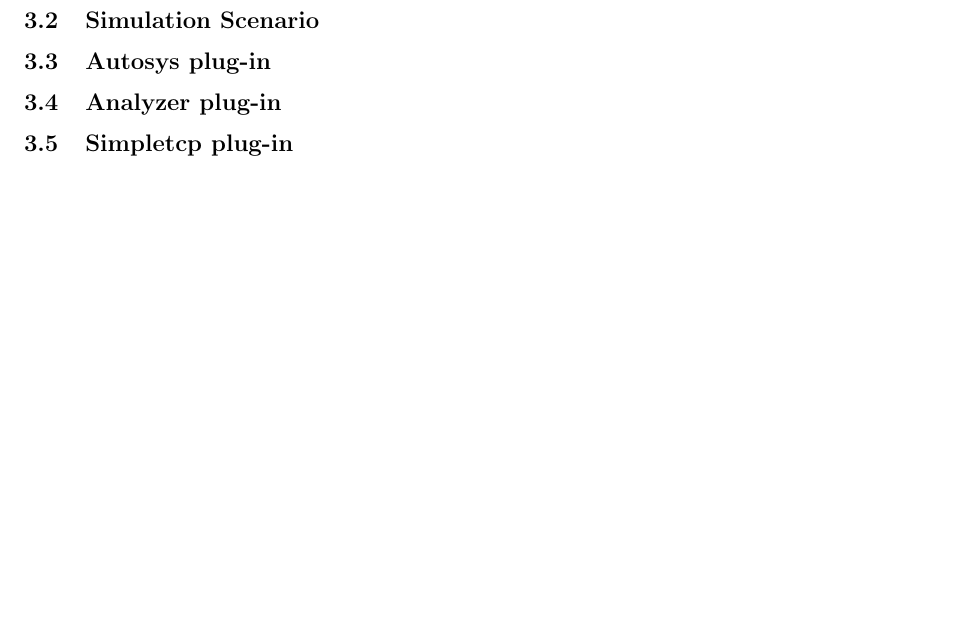
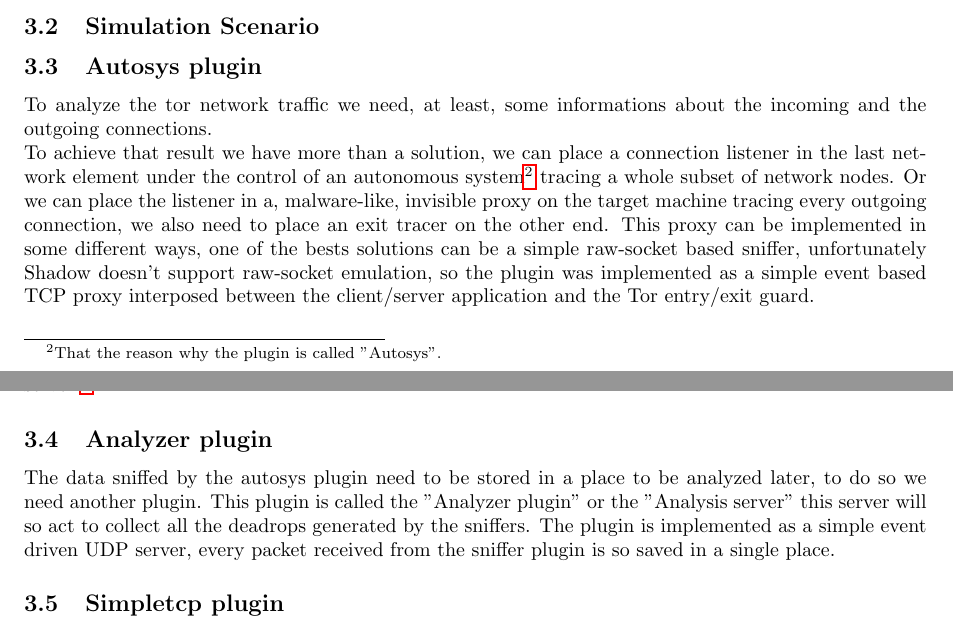
Before and after one commit to Security-Simulation/shadow-tor-eavesdropping-plugins, a LaTeX paper (Documentation/report/report.tex, which reads Documentation/report/core/simulation.tex): part of page 5 of 5 before the commit and two parts of pages 4 and 5 of 5 after it, the two joined at a grey line, cut so that both start at the same text, the shorter picture padded with empty space. Compiled offline with pdfLaTeX.

Commit message:
Plugins first draft

```diff
--- a/Documentation/report/core/simulation.tex
+++ b/Documentation/report/core/simulation.tex
@@ -61,6 +61,17 @@ the attack scenario will be illustrated in the next paragraphs.
 \subsection{Simulation Scenario}
 %TODO: un bello schema con i nodi e i relativi plug-in
 
-\subsection{Autosys plug-in}
-\subsection{Analyzer plug-in}
-\subsection{Simpletcp plug-in}
+\subsection{Autosys plugin}
+To analyze the tor network traffic we need, at least, some informations about
+the incoming and the outgoing connections.\\
+To achieve that result we have more than a solution, we can place a connection
+listener in the last network element under the control of an autonomous system\footnote{
+That the reason why the plugin is called "Autosys".} tracing a whole subset of
+network nodes.
+Or we can place the listener in a, malware-like, invisible proxy on the target
+machine tracing every outgoing connection, we also need to place an exit tracer on the other end.
+This proxy can be implemented in some different ways, one of the bests solutions can be
+a simple raw-socket based sniffer, unfortunately Shadow doesn't support raw-socket
+% XXX QUA MAGARI CI METTIAMO LA FONTE
+emulation, so the plugin was implemented as a simple event based TCP proxy interposed
+between the client/server application and the Tor entry/exit guard.
@@ -66,0 +89,10 @@ the attack scenario will be illustrated in the next paragraphs.
+\subsection{Analyzer plugin}
+The data sniffed by the autosys plugin need to be stored in a place to be
+analyzed later, to do so we need another plugin.
+This plugin is called the "Analyzer plugin" or the "Analysis server" this server
+will so act to collect all the deadrops generated by the sniffers.
+The plugin is implemented as a simple event driven UDP server, every packet
+received from the sniffer plugin is so saved in a single place.
+% immagine con il salvataggio
+
+\subsection{Simpletcp plugin}
```
Also changed, not shown: Documentation/report/core/simulation.tex (11 more changed lines).
